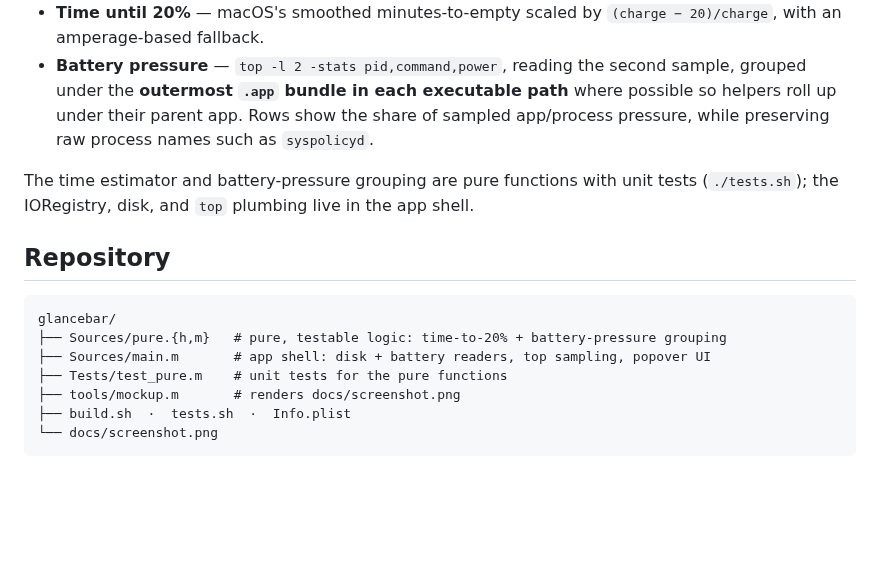
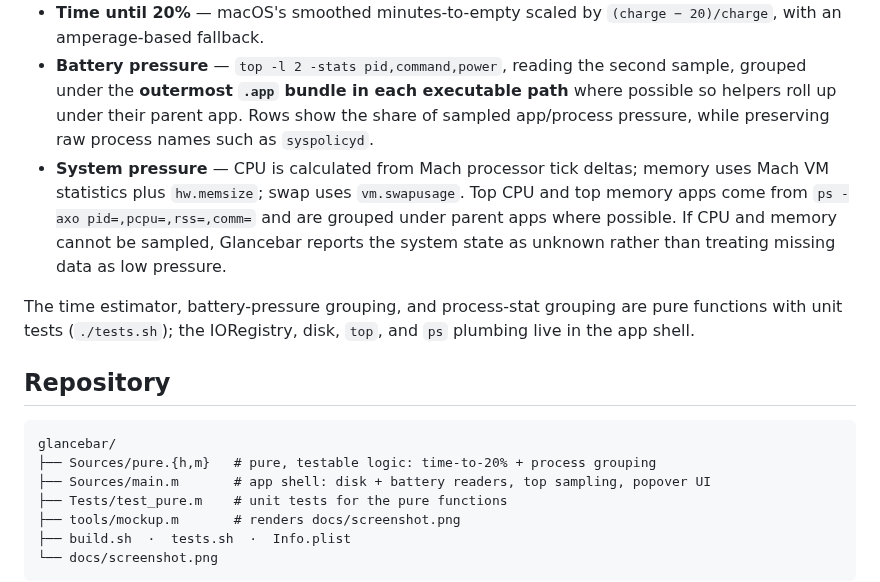
Before and after one commit to todd866/glancebar, a Markdown page: README.md, the part around one of its changes. Drawn GitHub-style; blank space fills up the shorter version.

````diff
--- a/README.md
+++ b/README.md
@@ -59,15 +63,21 @@ and battery pressure to the terminal.
   grouped under the **outermost `.app` bundle in each executable path** where possible so
   helpers roll up under their parent app. Rows show the share of sampled app/process
   pressure, while preserving raw process names such as `syspolicyd`.
+- **System pressure** — CPU is calculated from Mach processor tick deltas; memory uses
+  Mach VM statistics plus `hw.memsize`; swap uses `vm.swapusage`. Top CPU and top memory
+  apps come from `ps -axo pid=,pcpu=,rss=,comm=` and are grouped under parent apps where
+  possible. If CPU and memory cannot be sampled, Glancebar reports the system state as
+  unknown rather than treating missing data as low pressure.
 
-The time estimator and battery-pressure grouping are pure functions with unit tests (`./tests.sh`);
-the IORegistry, disk, and `top` plumbing live in the app shell.
+The time estimator, battery-pressure grouping, and process-stat grouping are pure functions
+with unit tests (`./tests.sh`); the IORegistry, disk, `top`, and `ps` plumbing live in the
+app shell.
 
 ## Repository
 
 ```
 glancebar/
-├── Sources/pure.{h,m}   # pure, testable logic: time-to-20% + battery-pressure grouping
+├── Sources/pure.{h,m}   # pure, testable logic: time-to-20% + process grouping
 ├── Sources/main.m       # app shell: disk + battery readers, top sampling, popover UI
 ├── Tests/test_pure.m    # unit tests for the pure functions
 ├── tools/mockup.m       # renders docs/screenshot.png
````
Also changed, not shown: other parts of README.md (+9 -5 lines), docs/screenshot.png, 5 other files.
